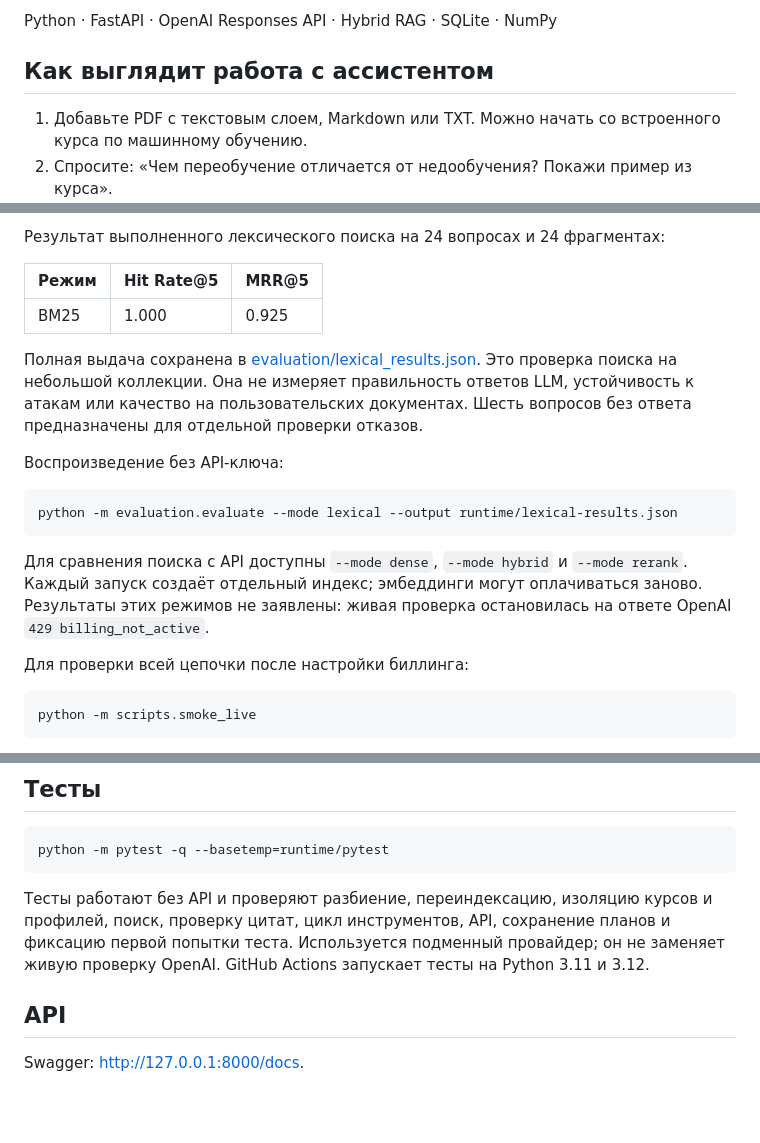
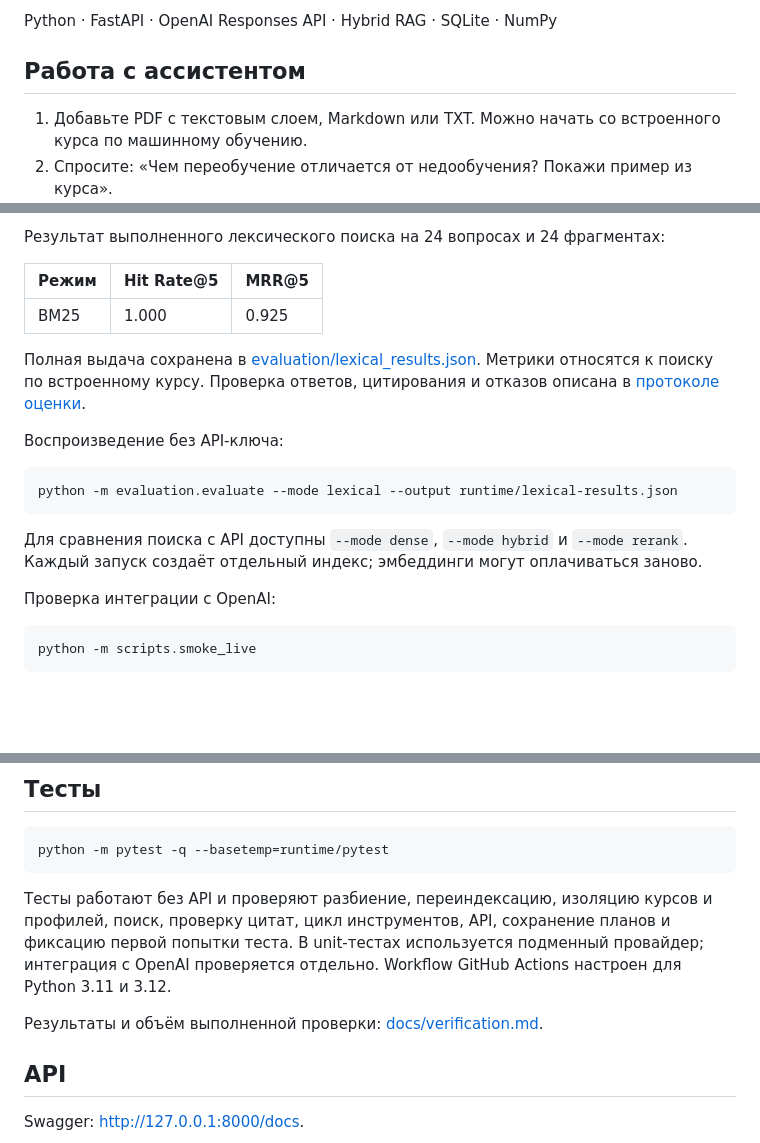
Before and after one commit to genieLu19/coursepilot, a Markdown page: README.md, 3 parts joined by grey strips. Drawn GitHub-style; blank space fills up the shorter version.

````diff
--- a/README.md
+++ b/README.md
@@ -4,7 +4,7 @@
 
 Python · FastAPI · OpenAI Responses API · Hybrid RAG · SQLite · NumPy
 
-## Как выглядит работа с ассистентом
+## Работа с ассистентом
 
 1. Добавьте PDF с текстовым слоем, Markdown или TXT. Можно начать со встроенного курса по машинному обучению.
 2. Спросите: «Чем переобучение отличается от недообучения? Покажи пример из курса».
@@ -117,7 +115,7 @@ SQLite хранит текст, эмбеддинги, кэш и прогресс
 | --- | --- | --- |
 | BM25 | 1.000 | 0.925 |
 
-Полная выдача сохранена в [evaluation/lexical_results.json](evaluation/lexical_results.json). Это проверка поиска на небольшой коллекции. Она не измеряет правильность ответов LLM, устойчивость к атакам или качество на пользовательских документах. Шесть вопросов без ответа предназначены для отдельной проверки отказов.
+Полная выдача сохранена в [evaluation/lexical_results.json](evaluation/lexical_results.json). Метрики относятся к поиску по встроенному курсу. Проверка ответов, цитирования и отказов описана в [протоколе оценки](evaluation/README.md).
 
 Воспроизведение без API-ключа:
 
@@ -125,9 +123,9 @@ SQLite хранит текст, эмбеддинги, кэш и прогресс
 python -m evaluation.evaluate --mode lexical --output runtime/lexical-results.json
 ```
 
-Для сравнения поиска с API доступны `--mode dense`, `--mode hybrid` и `--mode rerank`. Каждый запуск создаёт отдельный индекс; эмбеддинги могут оплачиваться заново. Результаты этих режимов не заявлены: живая проверка остановилась на ответе OpenAI `429 billing_not_active`.
+Для сравнения поиска с API доступны `--mode dense`, `--mode hybrid` и `--mode rerank`. Каждый запуск создаёт отдельный индекс; эмбеддинги могут оплачиваться заново.
 
-Для проверки всей цепочки после настройки биллинга:
+Проверка интеграции с OpenAI:
 
 ```bash
 python -m scripts.smoke_live
@@ -143,7 +141,9 @@ python -m scripts.smoke_live
 python -m pytest -q --basetemp=runtime/pytest
 ```
 
-Тесты работают без API и проверяют разбиение, переиндексацию, изоляцию курсов и профилей, поиск, проверку цитат, цикл инструментов, API, сохранение планов и фиксацию первой попытки теста. Используется подменный провайдер; он не заменяет живую проверку OpenAI. GitHub Actions запускает тесты на Python 3.11 и 3.12.
+Тесты работают без API и проверяют разбиение, переиндексацию, изоляцию курсов и профилей, поиск, проверку цитат, цикл инструментов, API, сохранение планов и фиксацию первой попытки теста. В unit-тестах используется подменный провайдер; интеграция с OpenAI проверяется отдельно. Workflow GitHub Actions настроен для Python 3.11 и 3.12.
+
+Результаты и объём выполненной проверки: [docs/verification.md](docs/verification.md).
 
 ## API
 
````
Also changed, not shown: other parts of README.md (+1 -3 lines).
